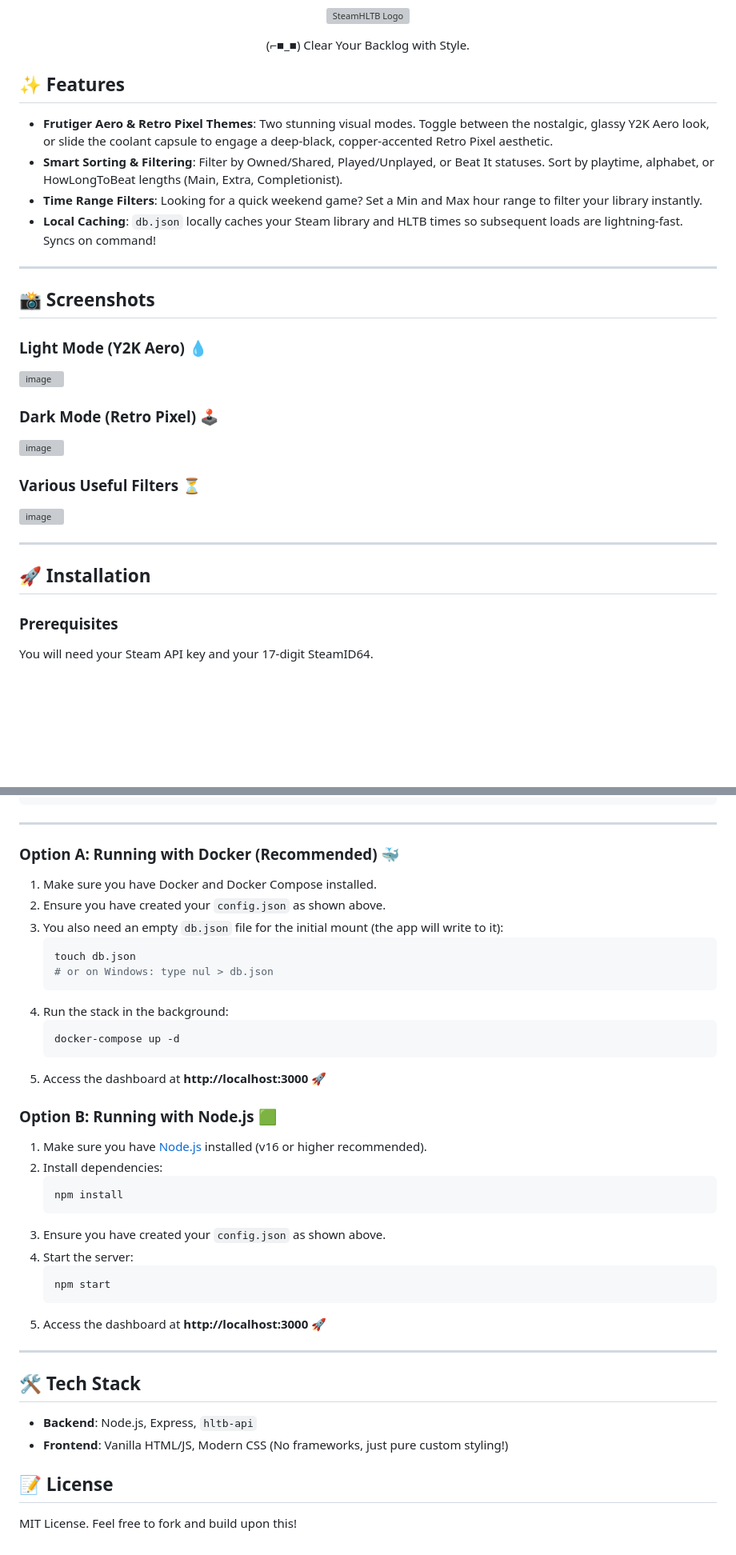
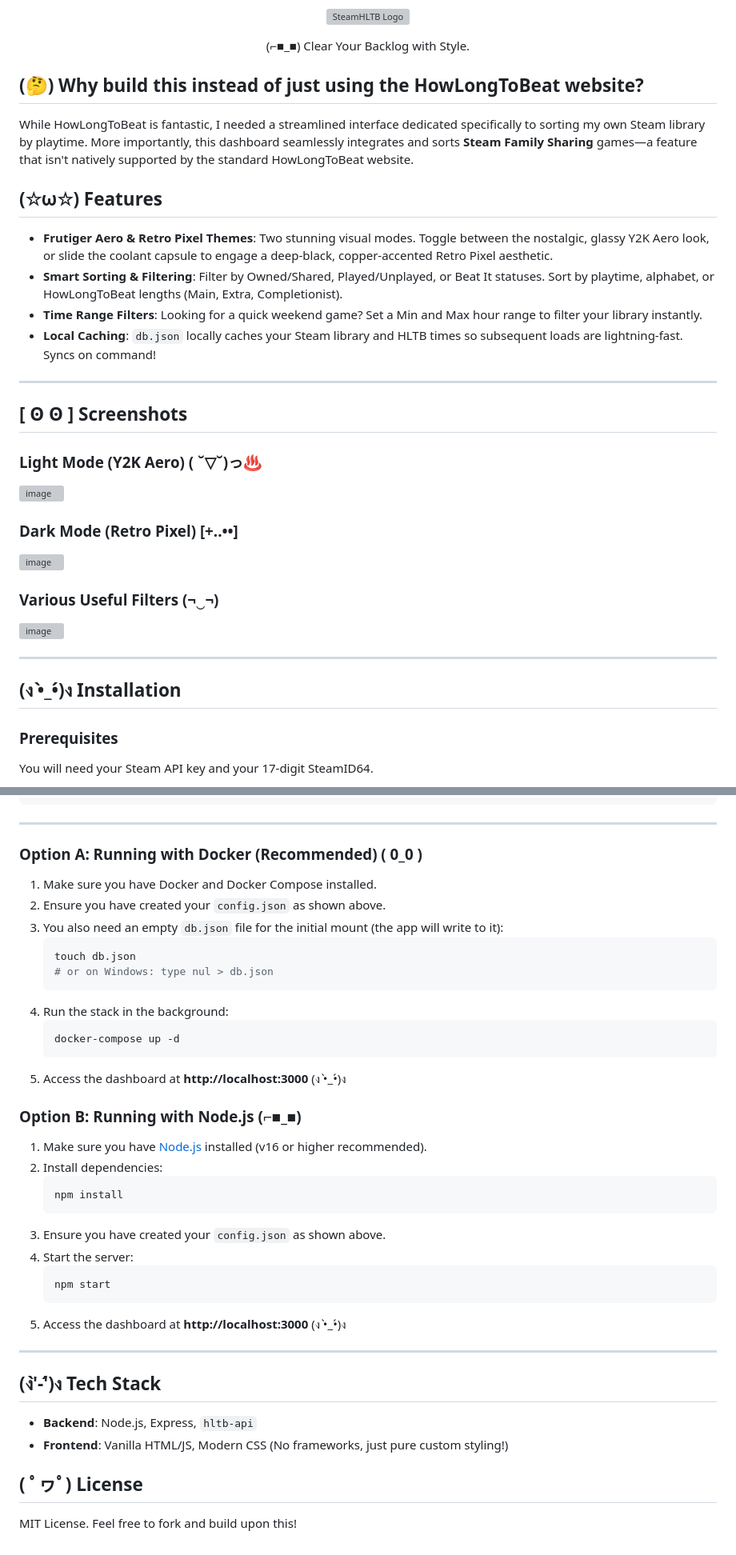
Before and after one commit to MavihsLH/SteamHLTB, a Markdown page: README.md, 2 parts joined by grey strips. Shown at 80% size. GitHub-like rendering; blank space fills up the shorter version; grey boxes are pictures that could not be loaded.

Commit message:
Add Why Build This section and convert to text emojis

````diff
--- a/README.md
+++ b/README.md
@@ -8,7 +8,10 @@
   (⌐■_■) Clear Your Backlog with Style.
 </p>
 
-## ✨ Features
+## (🤔) Why build this instead of just using the HowLongToBeat website?
+While HowLongToBeat is fantastic, I needed a streamlined interface dedicated specifically to sorting my own Steam library by playtime. More importantly, this dashboard seamlessly integrates and sorts **Steam Family Sharing** games—a feature that isn't natively supported by the standard HowLongToBeat website.
+
+## (☆ω☆) Features
 - **Frutiger Aero & Retro Pixel Themes**: Two stunning visual modes. Toggle between the nostalgic, glassy Y2K Aero look, or slide the coolant capsule to engage a deep-black, copper-accented Retro Pixel aesthetic.
 - **Smart Sorting & Filtering**: Filter by Owned/Shared, Played/Unplayed, or Beat It statuses. Sort by playtime, alphabet, or HowLongToBeat lengths (Main, Extra, Completionist).
 - **Time Range Filters**: Looking for a quick weekend game? Set a Min and Max hour range to filter your library instantly.
@@ -16,24 +19,24 @@
 
 ---
 
-## 📸 Screenshots
+## [ ʘ ʘ ] Screenshots
 
-### Light Mode (Y2K Aero) 💧
+### Light Mode (Y2K Aero) ( ˘▽˘)っ♨
 <img width="2534" height="1422" alt="image" src="https://github.com/user-attachments/assets/2f2f79a8-32c2-4f28-934b-4cc6b985ce99" />
 
 
-### Dark Mode (Retro Pixel) 🕹️
+### Dark Mode (Retro Pixel) [+..••]
 <img width="2560" height="1416" alt="image" src="https://github.com/user-attachments/assets/08a7a0d8-94ed-4507-b170-f3b4b72a7121" />
 
 
 
-### Various Useful Filters ⏳
+### Various Useful Filters (¬‿¬)
 <img width="2436" height="582" alt="image" src="https://github.com/user-attachments/assets/d4ac4151-dd7e-4305-9c2d-550885e45f77" />
 
 
 ---
 
-## 🚀 Installation
+## (ง •̀_•́)ง Installation
 
 ### Prerequisites
 You will need your Steam API key and your 17-digit SteamID64.
@@ -53,7 +56,7 @@ You will need your Steam API key and your 17-digit SteamID64.
 
 ---
 
-### Option A: Running with Docker (Recommended) 🐳
+### Option A: Running with Docker (Recommended) ( 0_0 )
 
 1. Make sure you have Docker and Docker Compose installed.
 2. Ensure you have created your `config.json` as shown above.
@@ -66,9 +69,9 @@ You will need your Steam API key and your 17-digit SteamID64.
    ```bash
    docker-compose up -d
    ```
-5. Access the dashboard at **http://localhost:3000** 🚀
+5. Access the dashboard at **http://localhost:3000** (ง •̀_•́)ง
 
-### Option B: Running with Node.js 🟩
+### Option B: Running with Node.js (⌐■_■)
 
 1. Make sure you have [Node.js](https://nodejs.org/) installed (v16 or higher recommended).
 2. Install dependencies:
@@ -80,13 +83,13 @@ You will need your Steam API key and your 17-digit SteamID64.
    ```bash
    npm start
    ```
-5. Access the dashboard at **http://localhost:3000** 🚀
+5. Access the dashboard at **http://localhost:3000** (ง •̀_•́)ง
 
 ---
 
-## 🛠️ Tech Stack
+## (ง'̀-'́)ง Tech Stack
 - **Backend**: Node.js, Express, `hltb-api`
 - **Frontend**: Vanilla HTML/JS, Modern CSS (No frameworks, just pure custom styling!)
 
-## 📝 License
+## ( ﾟヮﾟ) License
 MIT License. Feel free to fork and build upon this!
````
